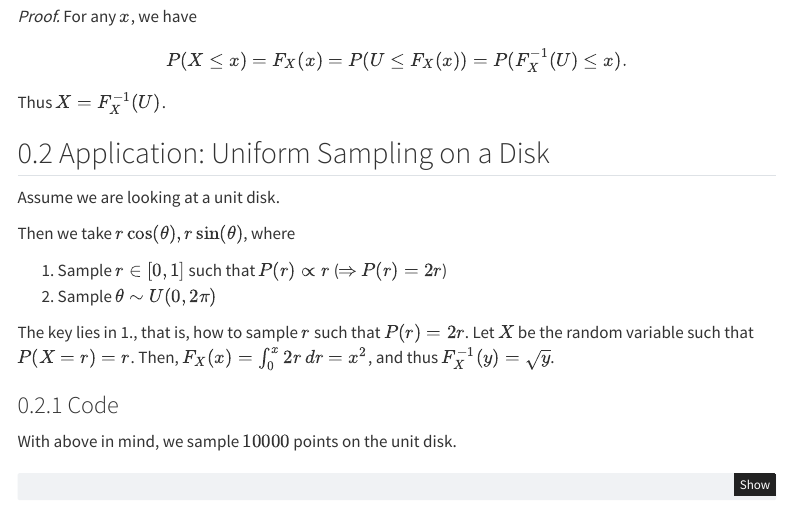
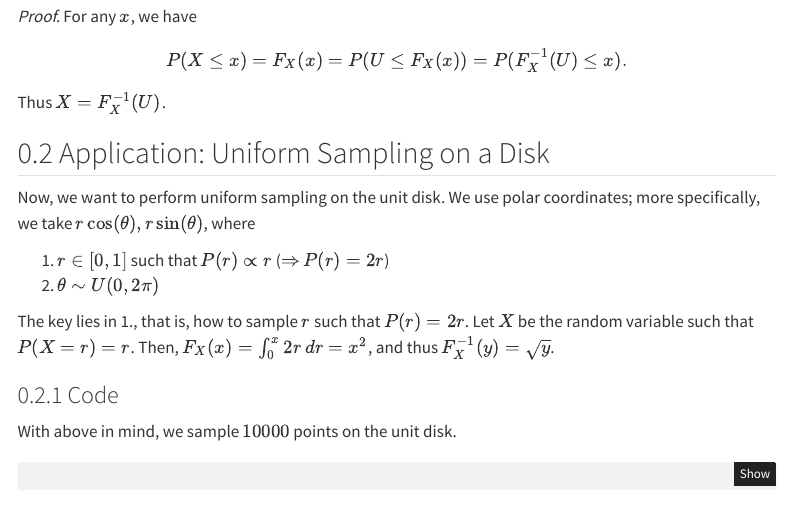
Before and after one commit to snoringpig/writings, a Quarto document (sampling.qmd): the page in a window 1100 px wide, from 340 px down. Rendered offline with R 4.5, knitr and Pandoc in place of Quarto, with nearby package versions; menus at the side of the page are left out.

Commit message:
Sampling: update post wordings

```diff
--- a/sampling.qmd
+++ b/sampling.qmd
@@ -30,14 +30,14 @@ $$
 Thus $X = F_X^{-1}(U)$.
 
 ## Application: Uniform Sampling on a Disk
-Assume we are looking at a unit disk.
+Now, we want to perform uniform sampling on the unit disk.
+We use polar coordinates; more specifically, we take $r\cos(\theta), r\sin(\theta)$, where
 
-Then we take $r\cos(\theta), r\sin(\theta)$, where
+1. $r \in [0,1]$ such that $P(r) \propto r$ ($\Rightarrow$ $P(r) = 2r$)
+2. $\theta \sim U(0,2\pi)$
 
-1. Sample $r \in [0,1]$ such that $P(r) \propto r$ ($\Rightarrow$ $P(r) = 2r$)
-2. Sample $\theta \sim U(0,2\pi)$
-
-The key lies in 1., that is, how to sample $r$ such that $P(r) = 2r$. Let $X$ be the random variable such that $P(X = r) = r$.
+The key lies in 1., that is, how to sample $r$ such that $P(r) = 2r$.
+Let $X$ be the random variable such that $P(X = r) = r$.
 Then, $F_X(x) = \int_0^x 2r\,dr = x^2$, and thus $F_X^{-1}(y) = \sqrt{y}$.
 
 ### Code
```
Also changed, not shown: sampling.html, sampling_files/figure-html/cell-2-output-1.png.
